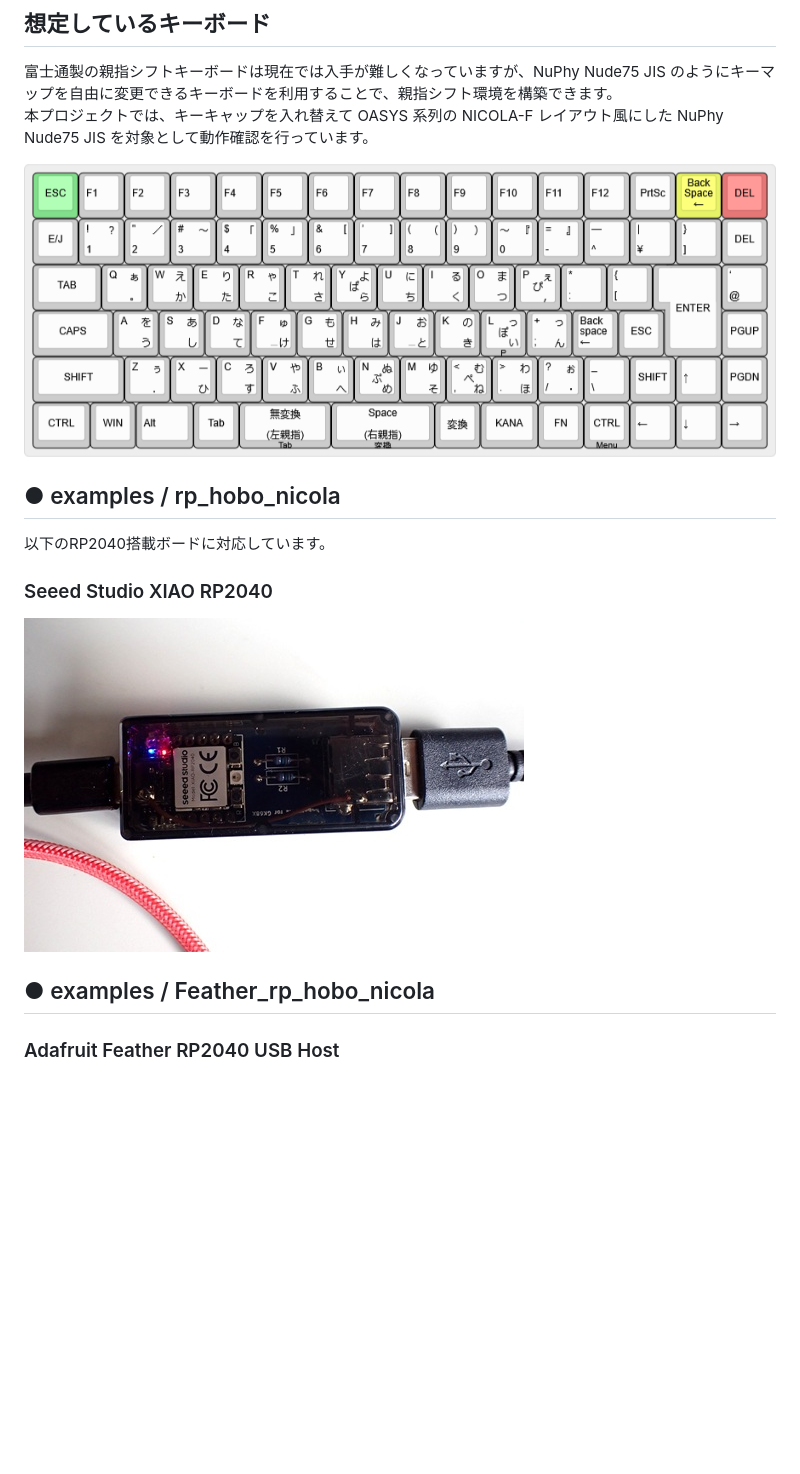
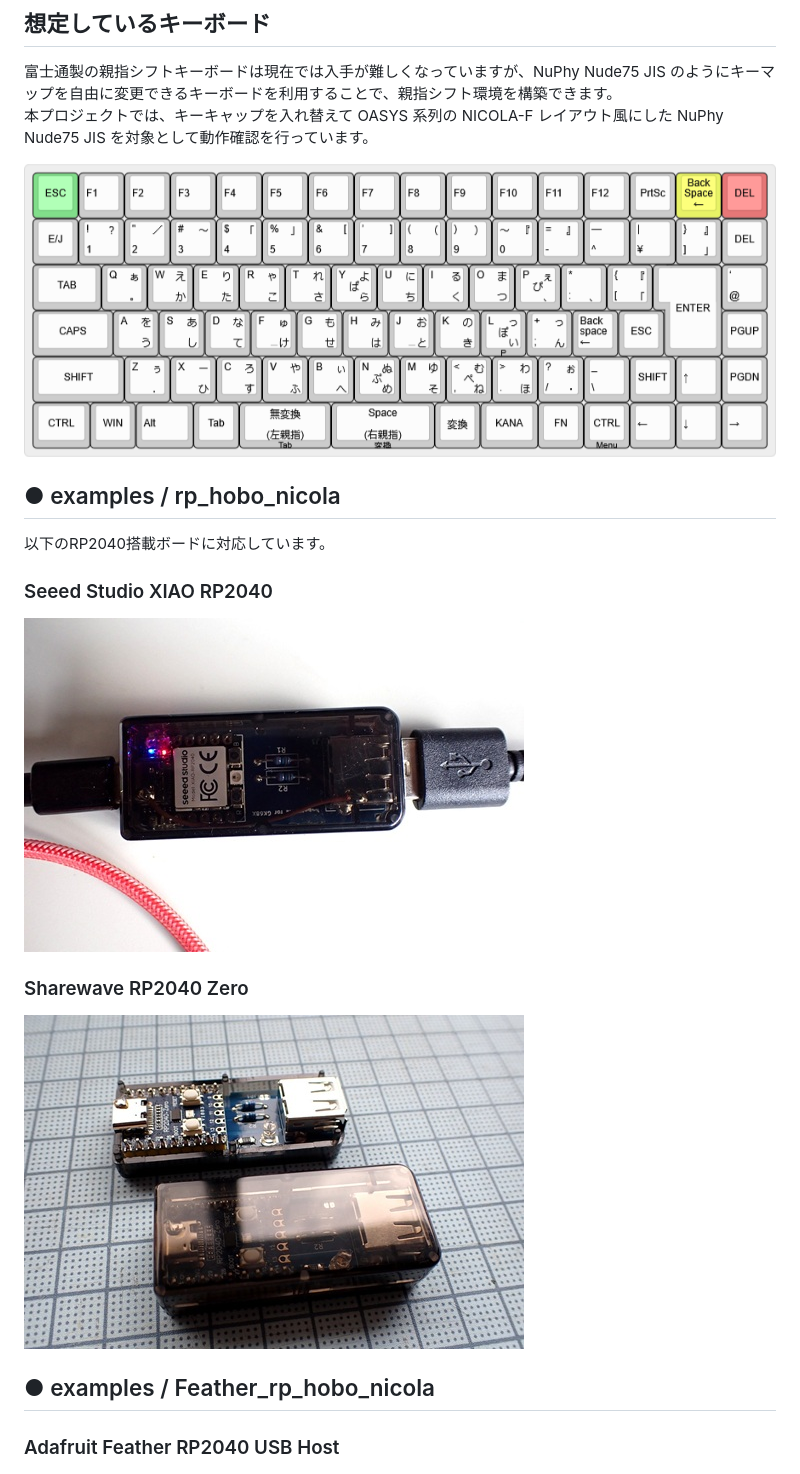
Before and after one commit to ja7rhk/hoboNicolaLibrary-177a, a Markdown page: README.md, the part around the change. Rendered like a GitHub page; pictures changed too: assets/050.jpg (added), assets/nuphy_nude75_jis.png; blank space fills up the shorter version.

Commit message:
Add Sharewave RP2040 Zero

```diff
--- a/README.md
+++ b/README.md
@@ -21,13 +21,14 @@
 以下のRP2040搭載ボードに対応しています。
 
 ### Seeed Studio XIAO RP2040
+![](./assets/110.jpg)
 
-![](./assets/110.jpg)
+### Sharewave RP2040 Zero
+![](./assets/050.jpg)
 
 ## ● examples / Feather_rp_hobo_nicola
 
 ### Adafruit Feather RP2040 USB Host
-
 ![](./assets/103.jpg)
 
 ## ビルド
```
Also changed, not shown: 1 other file.
